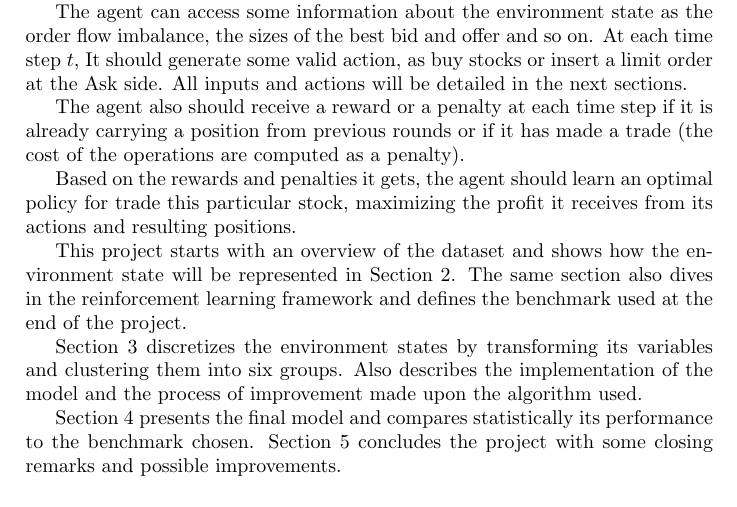
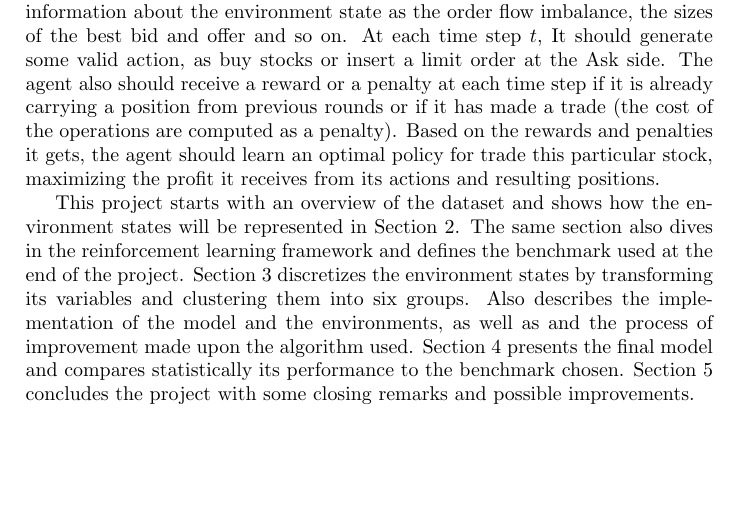
Before and after one commit to ucaiado/QLearning_Trading, a LaTeX paper (main.tex): part of page 2 of 17, cut so that both start at the same text, the shorter picture padded with empty space. Compiled offline with pdfLaTeX.

Commit message:
Update on Overleaf.

```diff
--- a/main.tex
+++ b/main.tex
@@ -52,17 +52,7 @@ Thus, the goal of this project is to develop an adaptive learning model that can
 
-As \cite{chan2001electronic} described, reinforcement learning can be considered as a model-free approximation of dynamic programming. The knowledge of the underlying processes is not assumed but learned from experience.
+As \cite{chan2001electronic} described, reinforcement learning can be considered as a model-free approximation of dynamic programming. The knowledge of the underlying processes is not assumed but learned from experience. The agent can access some information about the environment state as the order flow imbalance, the sizes of the best bid and offer and so on. At each time step $t$, It should generate some valid action, as buy stocks or insert a limit order at the Ask side. The agent also should receive a reward or a penalty at each time step if it is already carrying a position from previous rounds or if it has made a trade (the cost of the operations are computed as a penalty). Based on the rewards and penalties it gets, the agent should learn an optimal policy for trade this particular stock, maximizing the profit it receives from its actions and resulting positions.
 
-The agent can access some information about the environment state as the order flow imbalance, the sizes of the best bid and offer and so on. At each time step $t$, It should generate some valid action, as buy stocks or insert a limit order at the Ask side. All inputs and actions will be detailed in the next sections.
-
-The agent also should receive a reward or a penalty at each time step if it is already carrying a position from previous rounds or if it has made a trade (the cost of the operations are computed as a penalty).
-
-Based on the rewards and penalties it gets, the agent should learn an optimal policy for trade this particular stock, maximizing the profit it receives from its actions and resulting positions.
-
-This project starts with an overview of the dataset and shows how the environment state will be represented in Section 2. The same section also dives in the reinforcement learning framework and defines the benchmark used at the end of the project.
-
-Section 3 discretizes the environment states by transforming its variables and clustering them into six groups. Also describes the implementation of the model and the process of improvement made upon the algorithm used.
-
-Section 4 presents the final model and compares statistically its performance to the benchmark chosen. Section 5 concludes the project with some closing remarks and possible improvements.
+This project starts with an overview of the dataset and shows how the environment states will be represented in Section 2. The same section also dives in the reinforcement learning framework and defines the benchmark used at the end of the project. Section 3 discretizes the environment states by transforming its variables and clustering them into six groups. Also describes the implementation of the model and the environments, as well as and the process of improvement made upon the algorithm used. Section 4 presents the final model and compares statistically its performance to the benchmark chosen. Section 5 concludes the project with some closing remarks and possible improvements.
 
 \subsection{Metrics}
 In 1988, the Wall Street Journal created a Dartboard Contest\footnote{Source: \url{http://www.automaticfinances.com/monkey-stock-picking/}}, where Journal staffers threw darts at a stock table to select their assets, while investment experts picked their own stocks. After six months, they compared the results of the two methods. After adjusting the results to risk level, they found out that the pros barely have beaten the random pickers.
```
Also changed, not shown: main.tex (4 more changed lines).
